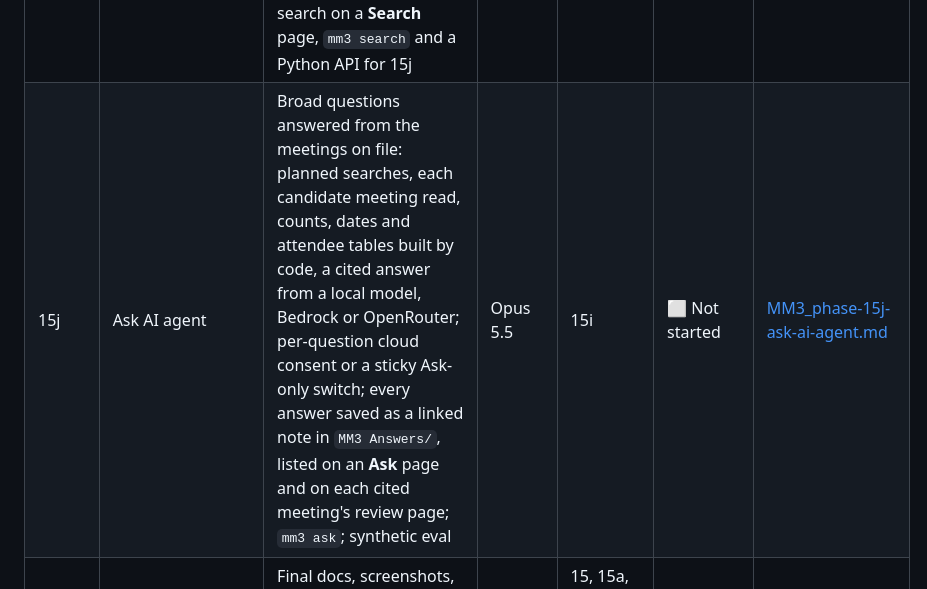
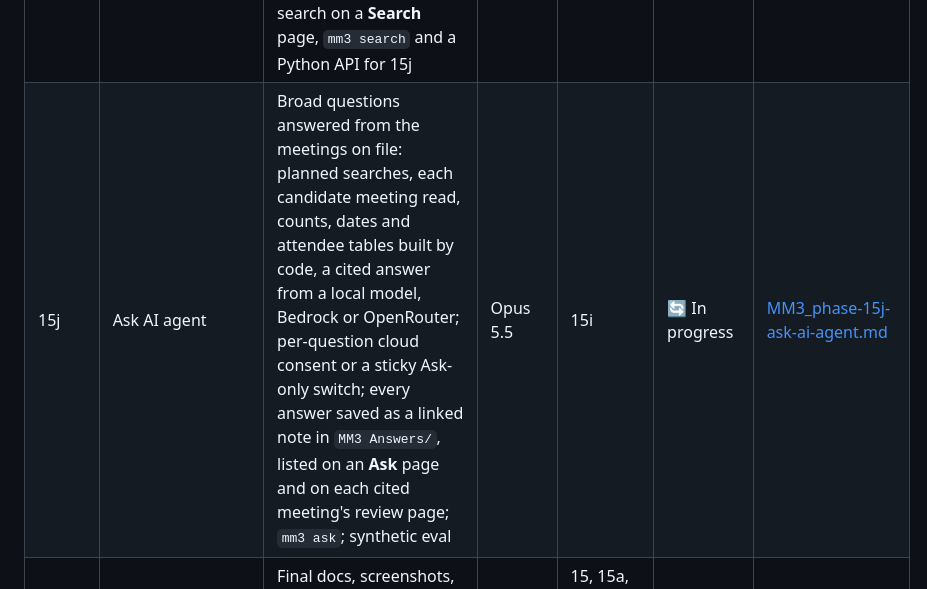
Before and after one commit to antonizick/MeetingMaster3, a Markdown page: MM3_IMPLEMENTATION_PLAN.md, the part around the change. Drawn GitHub-style.

Commit message:
chore(plan): start phase 15j
Co-Authored-By: Claude Opus 5.5 <noreply@anthropic.com>

```diff
--- a/MM3_IMPLEMENTATION_PLAN.md
+++ b/MM3_IMPLEMENTATION_PLAN.md
@@ -47,7 +47,7 @@ Phases run in order. Phases whose dependencies are all complete may run in paral
 | 15g | Live cloud backend verification (Bedrock, OpenRouter) | Plain-language AWS setup guide (IAM user access keys) and AWS key fields in Settings; Bedrock context window by default; live Bedrock (required) and OpenRouter (if keyed) runs through the real app, consent, map-reduce, eval on synthetic meetings plus one real one, Docker; fixes; measured quality, tokens and cost per note (≤ USD 5 per provider) | Opus 5.5 | 15d, 15e | ✅ Complete | [MM3_phase-15g-cloud-backend-verification.md](prompts/MM3_phase-15g-cloud-backend-verification.md) |
 | 15h | Cloud model picker with prices and recommendations | One capable-model filter for every picker (access, on-demand, context, text); live OpenRouter prices and a dated Bedrock price table; cost estimate per meeting; Best value and Best quality recommendations from 15g's measurements; grouped, accessible drop-down with Show all | Sonnet 5.5 | 15g | ✅ Complete | [MM3_phase-15h-cloud-model-picker.md](prompts/MM3_phase-15h-cloud-model-picker.md) |
 | 15i | Meeting index and hybrid search | `embed()` in the Ollama, Bedrock and OpenAI-compatible backends (local `nomic-embed-text` by default; cloud embedding only with its own consent); a rebuildable `search.db` with an FTS5 word index and meaning vectors over every MM3 note and companion transcript, kept in step with the vault and never competing with a job for the GPU; hybrid (meaning + words) search on a **Search** page, `mm3 search` and a Python API for 15j | Opus 5.5 | 15h | ✅ Complete | [MM3_phase-15i-meeting-index-search.md](prompts/MM3_phase-15i-meeting-index-search.md) |
-| 15j | Ask AI agent | Broad questions answered from the meetings on file: planned searches, each candidate meeting read, counts, dates and attendee tables built by code, a cited answer from a local model, Bedrock or OpenRouter; per-question cloud consent or a sticky Ask-only switch; every answer saved as a linked note in `MM3 Answers/`, listed on an **Ask** page and on each cited meeting's review page; `mm3 ask`; synthetic eval | Opus 5.5 | 15i | ⬜ Not started | [MM3_phase-15j-ask-ai-agent.md](prompts/MM3_phase-15j-ask-ai-agent.md) |
+| 15j | Ask AI agent | Broad questions answered from the meetings on file: planned searches, each candidate meeting read, counts, dates and attendee tables built by code, a cited answer from a local model, Bedrock or OpenRouter; per-question cloud consent or a sticky Ask-only switch; every answer saved as a linked note in `MM3 Answers/`, listed on an **Ask** page and on each cited meeting's review page; `mm3 ask`; synthetic eval | Opus 5.5 | 15i | 🔄 In progress | [MM3_phase-15j-ask-ai-agent.md](prompts/MM3_phase-15j-ask-ai-agent.md) |
 | 16 | Release v0.1.0 & GitHub publication | Final docs, screenshots, CHANGELOG, version and tag, release notes, GitHub repo creation (with confirmation), MVP sign-off | Sonnet 5.5 | 15, 15a, 15b, 15c, 15d, 15e, 15f, 15g, 15h, 15i, 15j | ⬜ Not started | [MM3_phase-16-release.md](prompts/MM3_phase-16-release.md) |
 
 ### Model rationale
```
